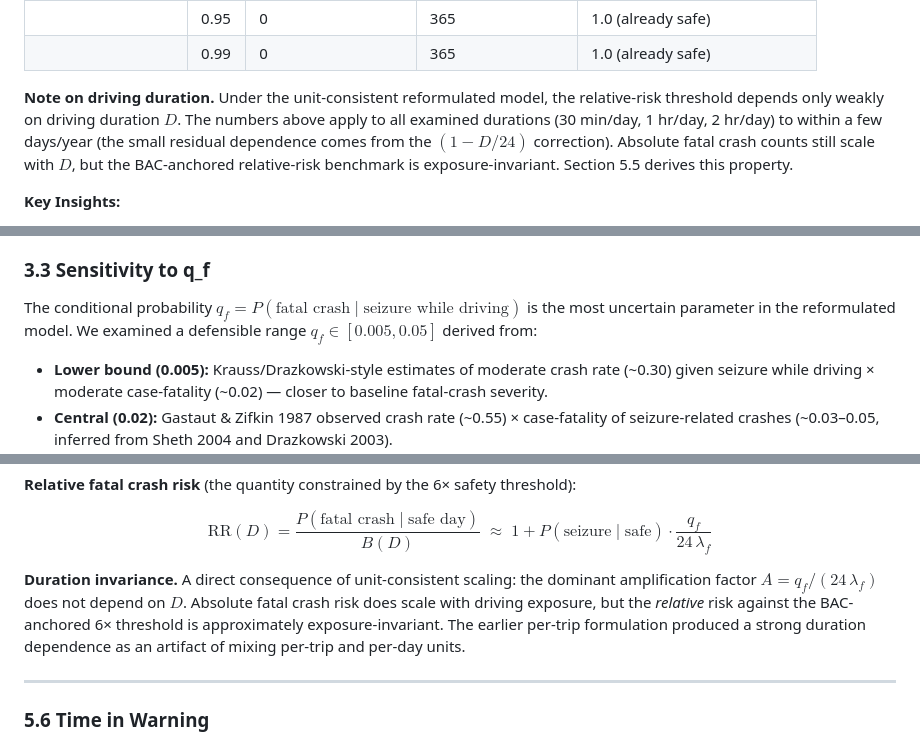
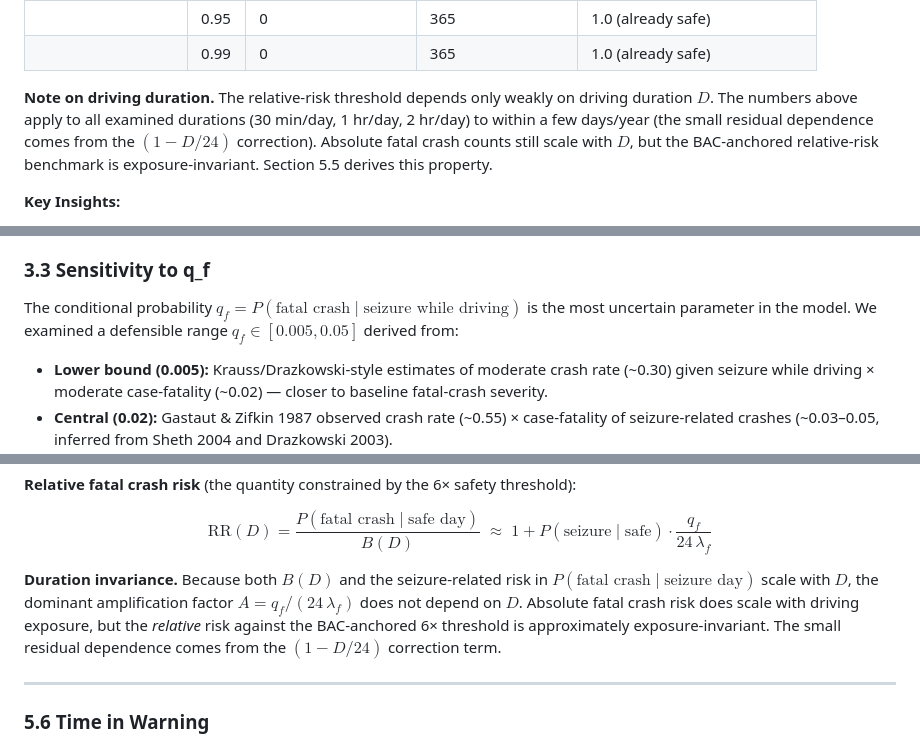
Before and after one commit to bdsp-core/seizure_forecasting_crash_analysis, a Markdown page: README.md, 3 parts joined by grey strips. Rendered like a GitHub page.

```diff
--- a/README.md
+++ b/README.md
@@ -107,7 +105,7 @@ At the safety threshold (6× baseline fatal crash risk, corresponding to BAC ≈
 | | 0.95 | 0 | 365 | 1.0 (already safe) |
 | | 0.99 | 0 | 365 | 1.0 (already safe) |
 
-**Note on driving duration.** Under the unit-consistent reformulated model, the relative-risk threshold depends only weakly on driving duration $D$. The numbers above apply to all examined durations (30 min/day, 1 hr/day, 2 hr/day) to within a few days/year (the small residual dependence comes from the $(1 - D/24)$ correction). Absolute fatal crash counts still scale with $D$, but the BAC-anchored relative-risk benchmark is exposure-invariant. Section 5.5 derives this property.
+**Note on driving duration.** The relative-risk threshold depends only weakly on driving duration $D$. The numbers above apply to all examined durations (30 min/day, 1 hr/day, 2 hr/day) to within a few days/year (the small residual dependence comes from the $(1 - D/24)$ correction). Absolute fatal crash counts still scale with $D$, but the BAC-anchored relative-risk benchmark is exposure-invariant. Section 5.5 derives this property.
 
 **Key Insights:**
 
@@ -136,7 +134,7 @@ Comparison of driving days allowed per year across different ROC shapes (all AUC
 
 ### 3.3 Sensitivity to q_f
 
-The conditional probability $q_f = P(\text{fatal crash} \mid \text{seizure while driving})$ is the most uncertain parameter in the reformulated model. We examined a defensible range $q_f \in [0.005, 0.05]$ derived from:
+The conditional probability $q_f = P(\text{fatal crash} \mid \text{seizure while driving})$ is the most uncertain parameter in the model. We examined a defensible range $q_f \in [0.005, 0.05]$ derived from:
 
 - **Lower bound (0.005):** Krauss/Drazkowski-style estimates of moderate crash rate (~0.30) given seizure while driving × moderate case-fatality (~0.02) — closer to baseline fatal-crash severity.
 - **Central (0.02):** Gastaut & Zifkin 1987 observed crash rate (~0.55) × case-fatality of seizure-related crashes (~0.03–0.05, inferred from Sheth 2004 and Drazkowski 2003).
@@ -349,7 +343,7 @@ $$P(\text{fatal crash} \mid \text{safe day}) = P(\text{seizure} \mid \text{safe}
 
 $$\text{RR}(D) = \frac{P(\text{fatal crash} \mid \text{safe day})}{B(D)} \;\approx\; 1 + P(\text{seizure} \mid \text{safe}) \cdot \frac{q_f}{24 \, \lambda_f}$$
 
-**Duration invariance.** A direct consequence of unit-consistent scaling: the dominant amplification factor $A = q_f / (24 \, \lambda_f)$ does not depend on $D$. Absolute fatal crash risk does scale with driving exposure, but the *relative* risk against the BAC-anchored 6× threshold is approximately exposure-invariant. The earlier per-trip formulation produced a strong duration dependence as an artifact of mixing per-trip and per-day units.
+**Duration invariance.** Because both $B(D)$ and the seizure-related risk in $P(\text{fatal crash} \mid \text{seizure day})$ scale with $D$, the dominant amplification factor $A = q_f / (24 \, \lambda_f)$ does not depend on $D$. Absolute fatal crash risk does scale with driving exposure, but the *relative* risk against the BAC-anchored 6× threshold is approximately exposure-invariant. The small residual dependence comes from the $(1 - D/24)$ correction term.
 
 ---
 
```
Also changed, not shown: other parts of README.md (+5 -11 lines).
